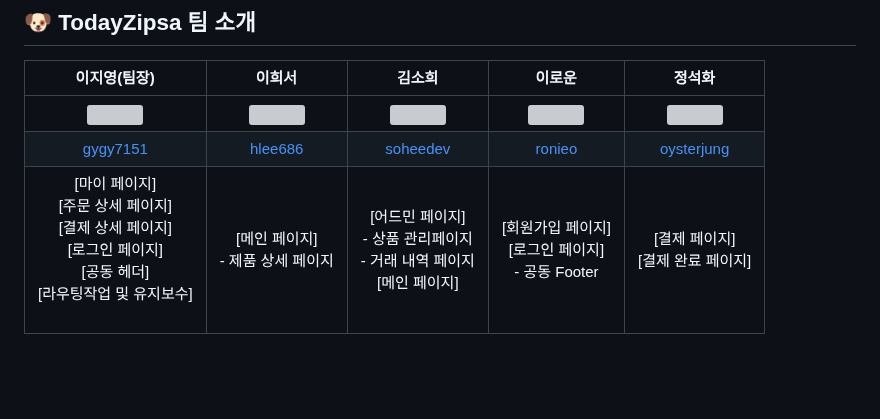
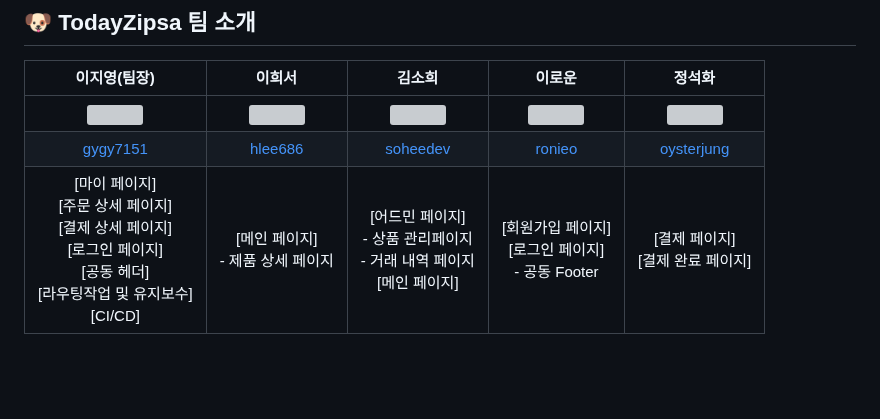
Before and after one commit to today-zipsa/TodayZipsa, a Markdown page: README.md, the part around the change. Drawn GitHub-style; grey boxes are pictures that could not be loaded.

```diff
--- a/README.md
+++ b/README.md
@@ -11,7 +11,7 @@
 :--: | :--: | :--: | :--: | :--:
 <img src="https://avatars.githubusercontent.com/u/55748886?v=4" style="width: 200px;" /> | <img src="https://avatars.githubusercontent.com/u/21377593?v=4" style="width: 200px" /> | <img src="https://avatars.githubusercontent.com/u/98999052?v=4" style="width: 200px;" /> | <img src="https://avatars.githubusercontent.com/u/76941552?v=4" style="width: 200px;" /> | <img src="https://user-images.githubusercontent.com/76941552/222496605-341c257e-028d-48ef-b223-5991f2b66c6c.png" style="width: 200px"/>
 [gygy7151](https://github.com/gygy7151) | [hlee686](https://github.com/hlee686) | [soheedev](https://github.com/soheedev) | [ronieo](https://github.com/ronieo) | [oysterjung](https://github.com/oysterjung)
-[마이 페이지]<br> [주문 상세 페이지]<br> [결제 상세 페이지]<br> [로그인 페이지] <br>[공동 헤더]<br>[라우팅작업 및 유지보수]<br><br>|[메인 페이지]<br>- 제품 상세 페이지<br>|[어드민 페이지]<br>- 상품 관리페이지<br>- 거래 내역 페이지<br>[메인 페이지]<br>|[회원가입 페이지]<br> [로그인 페이지]<br>- 공동 Footer<br>|[결제 페이지]<br> [결제 완료 페이지]
+[마이 페이지]<br> [주문 상세 페이지]<br> [결제 상세 페이지]<br> [로그인 페이지] <br>[공동 헤더]<br>[라우팅작업 및 유지보수]<br>[CI/CD]<br>|[메인 페이지]<br>- 제품 상세 페이지<br>|[어드민 페이지]<br>- 상품 관리페이지<br>- 거래 내역 페이지<br>[메인 페이지]<br>|[회원가입 페이지]<br> [로그인 페이지]<br>- 공동 Footer<br>|[결제 페이지]<br> [결제 완료 페이지]
 
 <br/><br/>
  ## 📝 오늘의집사 프로젝트 소개
```
